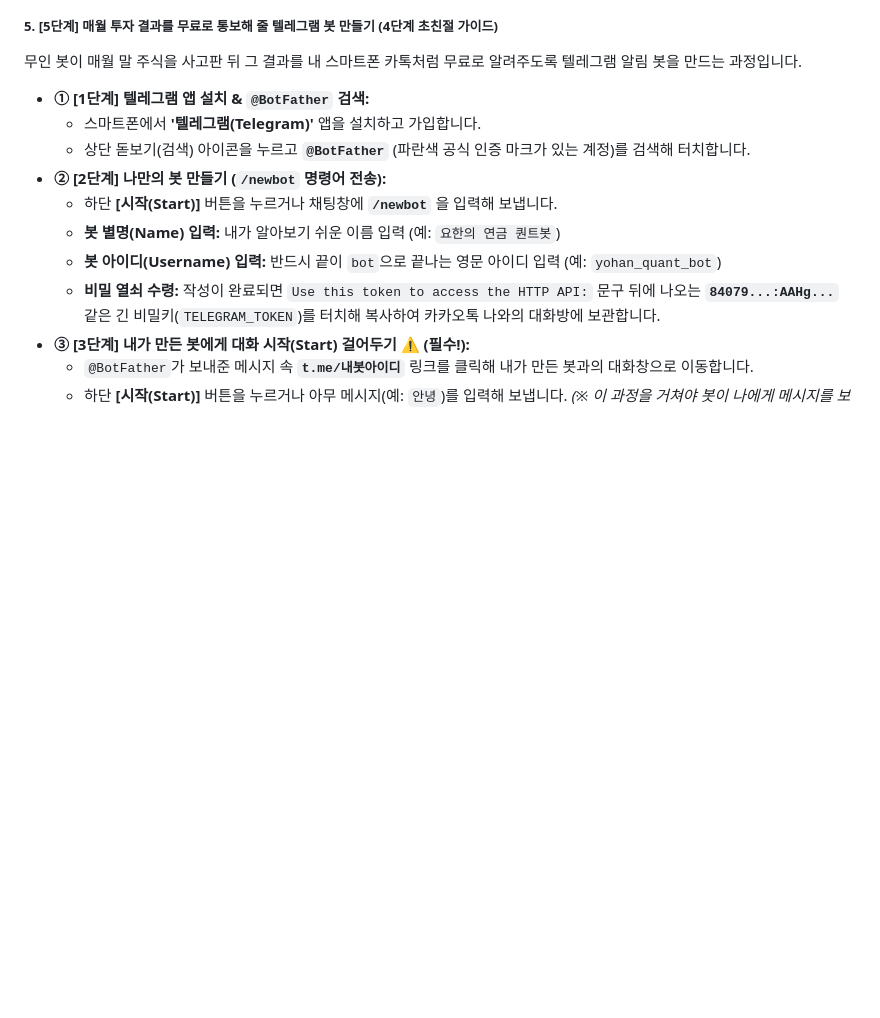
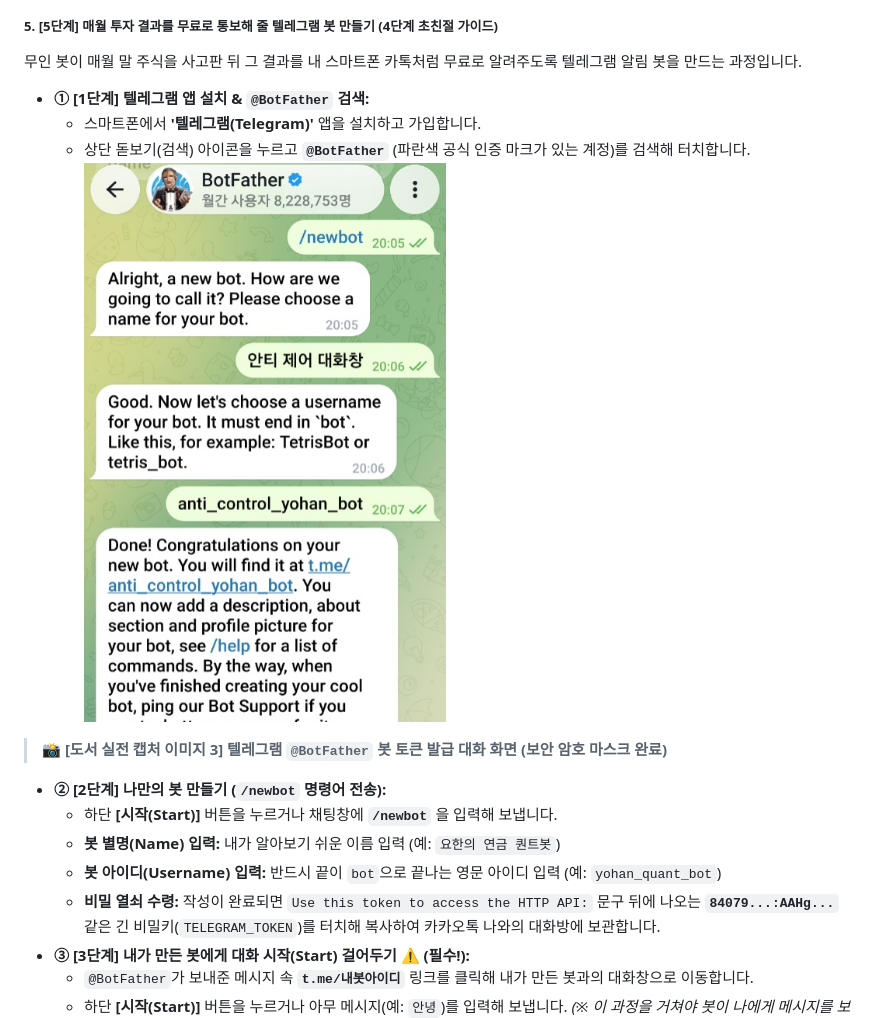
Before and after one commit to hyh54311-dev/jinhae-admission-system, a Markdown page: retirement_savings_dual_momentum_guide.md, the part around the change. Rendered like a GitHub page; pictures changed too: telegram_botfather_hd.png (added); blank space fills up the shorter version.

Commit message:
Docs: Add perfectly cropped high-res Telegram BotFather image

```diff
--- a/retirement_savings_dual_momentum_guide.md
+++ b/retirement_savings_dual_momentum_guide.md
@@ -703,6 +703,9 @@ K-듀얼모멘텀 알고리즘이 지난 40년 역사상의 대폭락장에서
 * **① [1단계] 텔레그램 앱 설치 & `@BotFather` 검색:**
   * 스마트폰에서 **'텔레그램(Telegram)'** 앱을 설치하고 가입합니다.
   * 상단 돋보기(검색) 아이콘을 누르고 **`@BotFather`** (파란색 공식 인증 마크가 있는 계정)를 검색해 터치합니다.
+![텔레그램 BotFather 봇 생성 및 비밀키 발급 화면](telegram_botfather_hd.png)
+> 📸 **[도서 실전 캡처 이미지 3] 텔레그램 `@BotFather` 봇 토큰 발급 대화 화면 (보안 암호 마스크 완료)**
+
 * **② [2단계] 나만의 봇 만들기 (`/newbot` 명령어 전송):**
   * 하단 **[시작(Start)]** 버튼을 누르거나 채팅창에 **`/newbot`** 을 입력해 보냅니다.
   * **봇 별명(Name) 입력:** 내가 알아보기 쉬운 이름 입력 (예: `요한의 연금 퀀트봇`)
```
